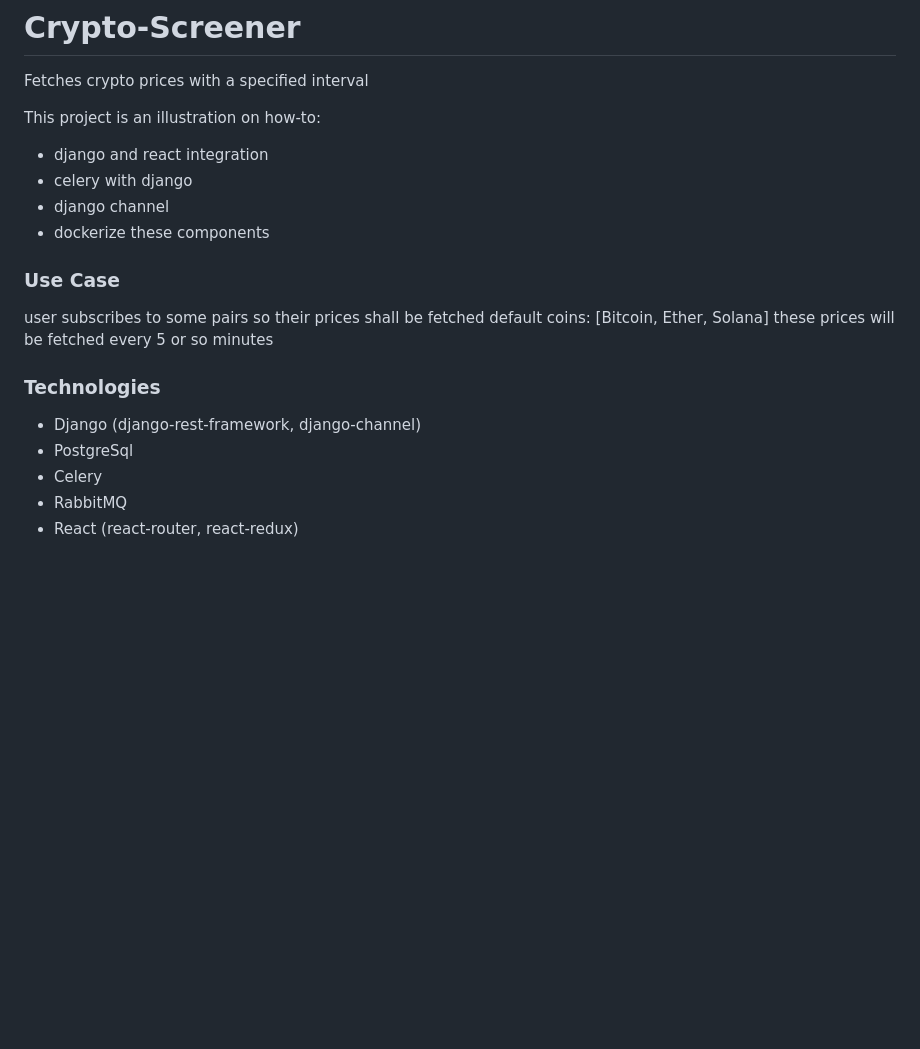
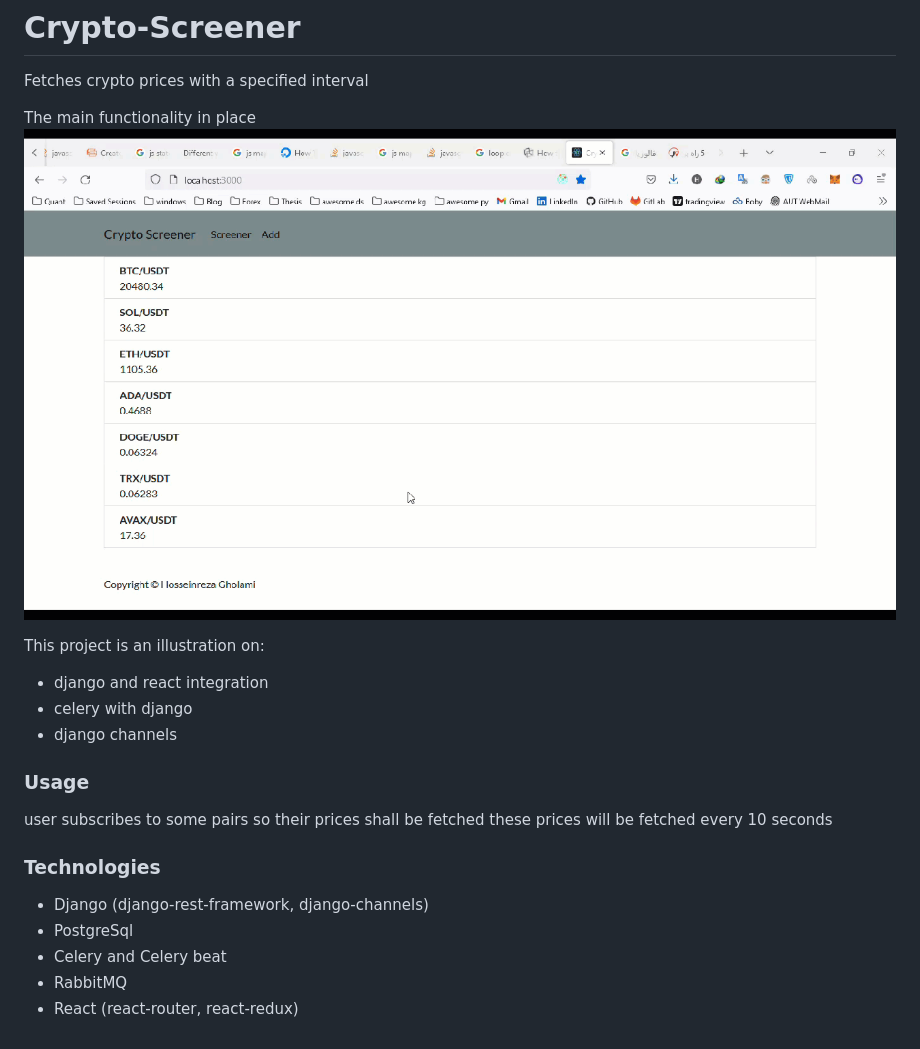
Before and after one commit to Hossein-Gholami/Crypto-Screener, a Markdown page: README.md, the part around the change. Drawn GitHub-style; pictures changed too: asset/screen1.gif (added); blank space fills up the shorter version.

```diff
--- a/README.md
+++ b/README.md
@@ -1,20 +1,22 @@
 # Crypto-Screener
 Fetches crypto prices with a specified interval
 
-This project is an illustration on how-to:
+The main functionality in place
+![Alt screener](asset/screen1.gif?raw=true "Screener")
+
+
+This project is an illustration on:
 - django and react integration
 - celery with django
-- django channel
-- dockerize these components
+- django channels
 
-### Use Case
+### Usage
 user subscribes to some pairs so their prices shall be fetched
-default coins: [Bitcoin, Ether, Solana]
-these prices will be fetched every 5 or so minutes
+these prices will be fetched every 10 seconds
 
 ### Technologies
-- Django (django-rest-framework, django-channel)
+- Django (django-rest-framework, django-channels)
 - PostgreSql
-- Celery
+- Celery and Celery beat
 - RabbitMQ
 - React (react-router, react-redux)
```
